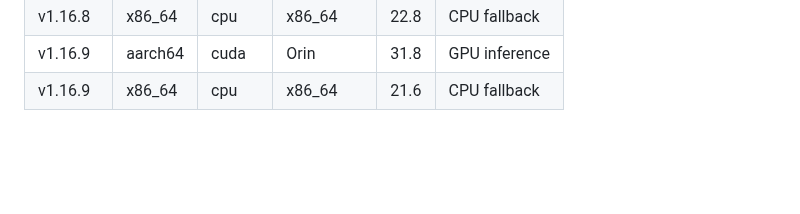
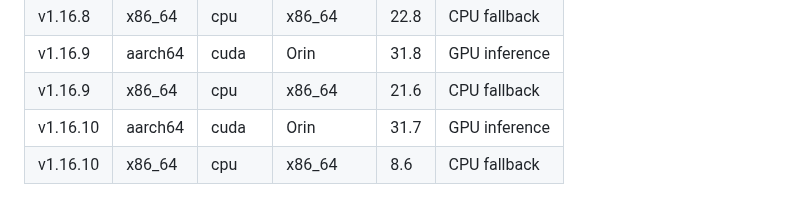
Before and after one commit to sentania-labs/scarguard, a Markdown page: BENCHMARKS.md, the part around the change. GitHub-like rendering; blank space fills up the shorter version.

Commit message:
chore: update BENCHMARKS.md for
Co-Authored-By: github-actions[bot] <41898282+github-actions[bot]@users.noreply.github.com>

```diff
--- a/BENCHMARKS.md
+++ b/BENCHMARKS.md
@@ -77,3 +77,5 @@ Results are appended automatically by the release workflow.
 | v1.16.8 | x86_64 | cpu | x86_64 | 22.8 | CPU fallback |
 | v1.16.9 | aarch64 | cuda | Orin | 31.8 | GPU inference |
 | v1.16.9 | x86_64 | cpu | x86_64 | 21.6 | CPU fallback |
+| v1.16.10 | aarch64 | cuda | Orin | 31.7 | GPU inference |
+| v1.16.10 | x86_64 | cpu | x86_64 | 8.6 | CPU fallback |
```
